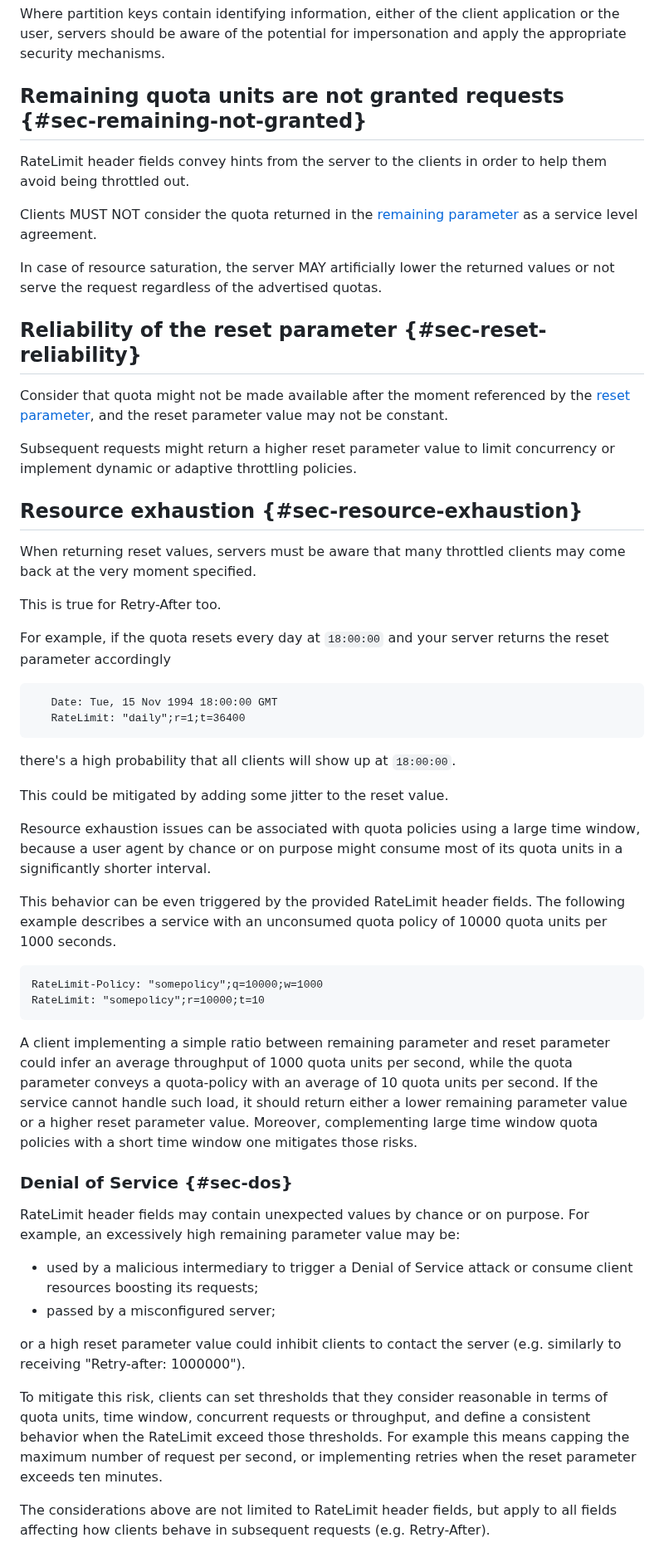
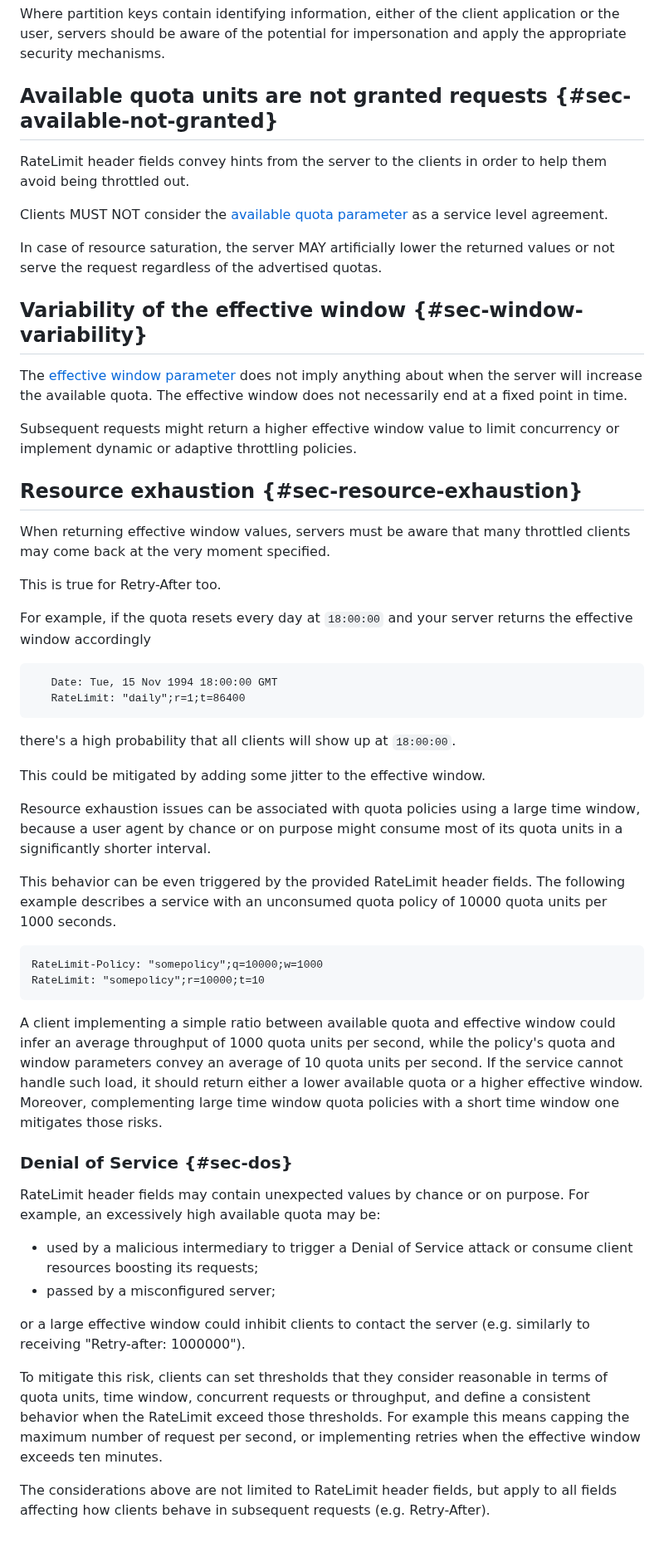
Before and after one commit to ietf-wg-httpapi/ratelimit-headers, a Markdown page: draft-ietf-httpapi-ratelimit-headers.md, the part around one of its changes. Shown at 83% size. Drawn GitHub-style.

```diff
--- a/draft-ietf-httpapi-ratelimit-headers.md
+++ b/draft-ietf-httpapi-ratelimit-headers.md
@@ -467,42 +467,41 @@ to the user agent.
 
 Where partition keys contain identifying information, either of the client application or the user, servers should be aware of the potential for impersonation and apply the appropriate security mechanisms.
 
-## Remaining quota units are not granted requests {#sec-remaining-not-granted}
+## Available quota units are not granted requests {#sec-available-not-granted}
 
 RateLimit header fields convey hints from the server
 to the clients in order to help them avoid being throttled out.
 
-Clients MUST NOT consider the quota returned in the [remaining parameter](#ratelimit-remaining-parameter) as a service level agreement.
+Clients MUST NOT consider the [available quota parameter](#ratelimit-available-quota) as a service level agreement.
 
 In case of resource saturation, the server MAY artificially lower the returned values
 or not serve the request regardless of the advertised quotas.
 
-## Reliability of the reset parameter {#sec-reset-reliability}
+## Variability of the effective window {#sec-window-variability}
 
-Consider that quota might not be made available after the moment referenced by the [reset parameter](#ratelimit-reset-parameter),
-and the reset parameter value may not be constant.
+The [effective window parameter](#ratelimit-effective-window) does not imply anything about when the server will increase the available quota. The effective window does not necessarily end at a fixed point in time.
 
-Subsequent requests might return a higher reset parameter value
+Subsequent requests might return a higher effective window value
 to limit concurrency or implement dynamic or adaptive throttling policies.
 
 ## Resource exhaustion {#sec-resource-exhaustion}
 
-When returning reset values, servers must be aware that
+When returning effective window values, servers must be aware that
 many throttled clients may come back at the very moment specified.
 
 This is true for Retry-After too.
 
 For example, if the quota resets every day at `18:00:00`
-and your server returns the reset parameter accordingly
+and your server returns the effective window accordingly
 
 ~~~
    Date: Tue, 15 Nov 1994 18:00:00 GMT
-   RateLimit: "daily";r=1;t=36400
+   RateLimit: "daily";r=1;t=86400
 ~~~
 
 there's a high probability that all clients will show up at `18:00:00`.
 
-This could be mitigated by adding some jitter to the reset value.
+This could be mitigated by adding some jitter to the effective window.
 
 Resource exhaustion issues can be associated with quota policies using a
 large time window, because a user agent by chance or on purpose
@@ -517,24 +516,24 @@ RateLimit-Policy: "somepolicy";q=10000;w=1000
 RateLimit: "somepolicy";r=10000;t=10
 ~~~
 
-A client implementing a simple ratio between remaining parameter and reset parameter could infer an average throughput of 1000 quota units per second, while the quota parameter conveys a quota-policy with an average of 10 quota units per second.
-If the service cannot handle such load, it should return either a lower remaining parameter value or a higher reset parameter value.
+A client implementing a simple ratio between available quota and effective window could infer an average throughput of 1000 quota units per second, while the policy's quota and window parameters convey an average of 10 quota units per second.
+If the service cannot handle such load, it should return either a lower available quota or a higher effective window.
 Moreover, complementing large time window quota policies with a short time window one mitigates those risks.
 
 
 ### Denial of Service {#sec-dos}
 
 RateLimit header fields may contain unexpected values by chance or on purpose.
-For example, an excessively high remaining parameter value may be:
+For example, an excessively high available quota may be:
 
 - used by a malicious intermediary to trigger a Denial of Service attack
   or consume client resources boosting its requests;
 - passed by a misconfigured server;
 
-or a high reset parameter value could inhibit clients to contact the server (e.g. similarly to receiving "Retry-after: 1000000").
+or a large effective window could inhibit clients to contact the server (e.g. similarly to receiving "Retry-after: 1000000").
 
 To mitigate this risk, clients can set thresholds that they consider reasonable in terms of quota units, time window, concurrent requests or throughput, and define a consistent behavior when the RateLimit exceed those thresholds.
-For example this means capping the maximum number of request per second, or implementing retries when the reset parameter exceeds ten minutes.
+For example this means capping the maximum number of request per second, or implementing retries when the effective window exceeds ten minutes.
 
 The considerations above are not limited to RateLimit header fields, but apply to all fields affecting how clients behave in subsequent requests (e.g. Retry-After).
 
```
Also changed, not shown: other parts of draft-ietf-httpapi-ratelimit-headers.md (+32 -32 lines).
